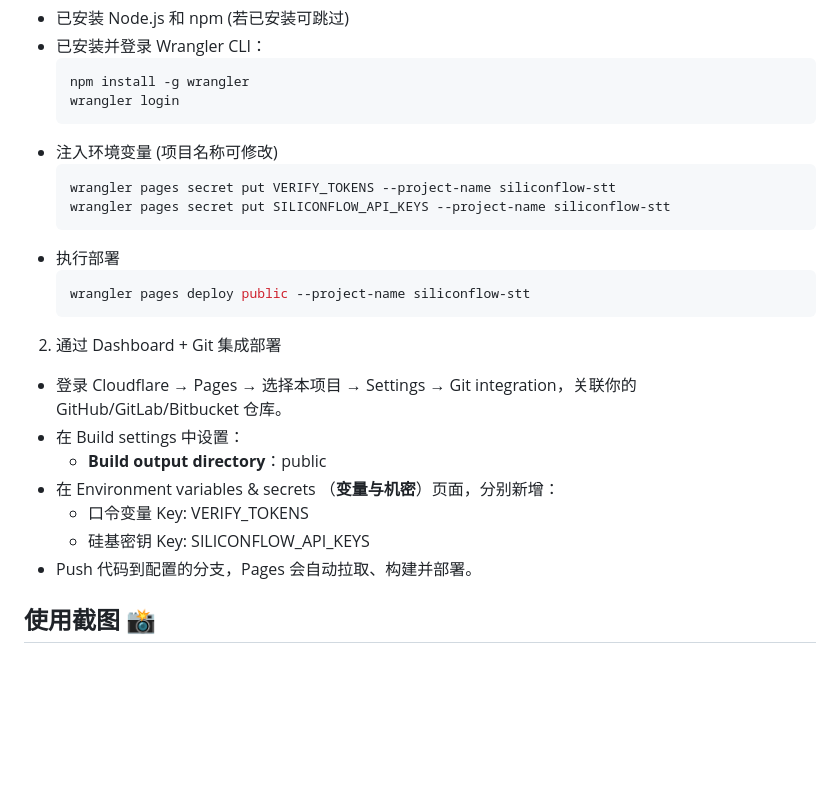
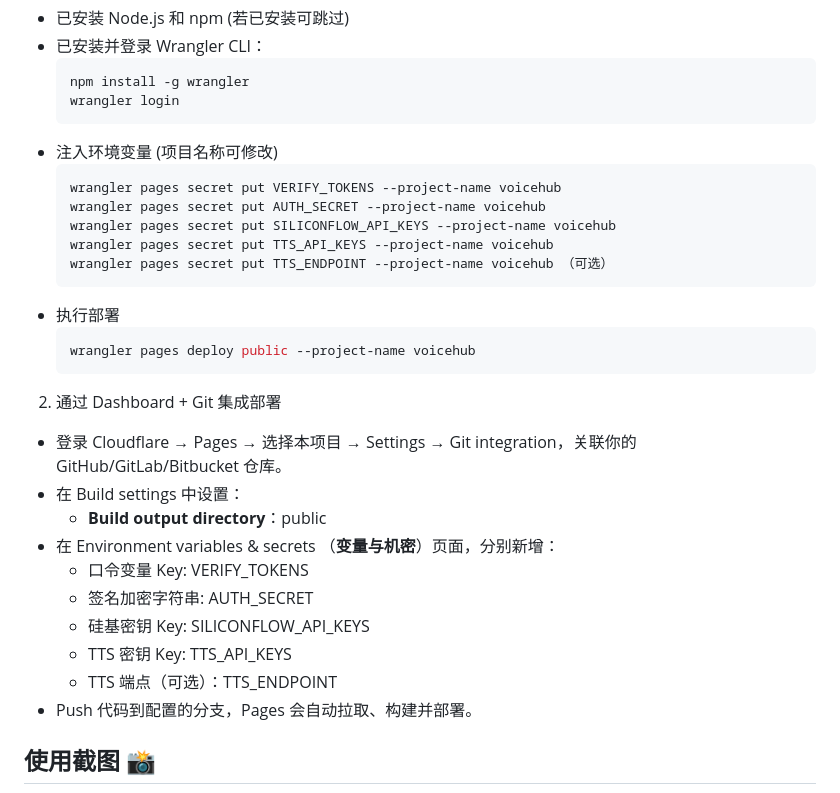
Before and after one commit to QAbot-zh/VoiceHub, a Markdown page: readme.md, the part around the change printed below. GitHub-like rendering; blank space fills up the shorter version.

````diff
--- a/readme.md
+++ b/readme.md
@@ -33,12 +63,15 @@ siliconflow-stt 是一个基于 Cloudflare Pages 的智能语音转文字（Spee
     ```
   - 注入环境变量 (项目名称可修改)
     ```bash
-    wrangler pages secret put VERIFY_TOKENS --project-name siliconflow-stt
-    wrangler pages secret put SILICONFLOW_API_KEYS --project-name siliconflow-stt
+    wrangler pages secret put VERIFY_TOKENS --project-name voicehub
+    wrangler pages secret put AUTH_SECRET --project-name voicehub
+    wrangler pages secret put SILICONFLOW_API_KEYS --project-name voicehub
+    wrangler pages secret put TTS_API_KEYS --project-name voicehub
+    wrangler pages secret put TTS_ENDPOINT --project-name voicehub （可选）
     ```
   - 执行部署
     ```bash
-    wrangler pages deploy public --project-name siliconflow-stt
+    wrangler pages deploy public --project-name voicehub
     ```
 2. 通过 Dashboard + Git 集成部署
   - 登录 Cloudflare → Pages → 选择本项目 → Settings → Git integration，关联你的 GitHub/GitLab/Bitbucket 仓库。
@@ -46,7 +79,10 @@ siliconflow-stt 是一个基于 Cloudflare Pages 的智能语音转文字（Spee
     - **Build output directory**：public
   - 在 Environment variables & secrets （**变量与机密**）页面，分别新增：
     - 口令变量 Key: VERIFY_TOKENS
+    - 签名加密字符串:  AUTH_SECRET
     - 硅基密钥 Key: SILICONFLOW_API_KEYS
+    - TTS 密钥 Key: TTS_API_KEYS
+    - TTS 端点（可选）：TTS_ENDPOINT
   - Push 代码到配置的分支，Pages 会自动拉取、构建并部署。
 
 ## 使用截图 📸
````
Also changed, not shown: other parts of readme.md (+37 -5 lines), images/tts.png (added), 8 other files.
